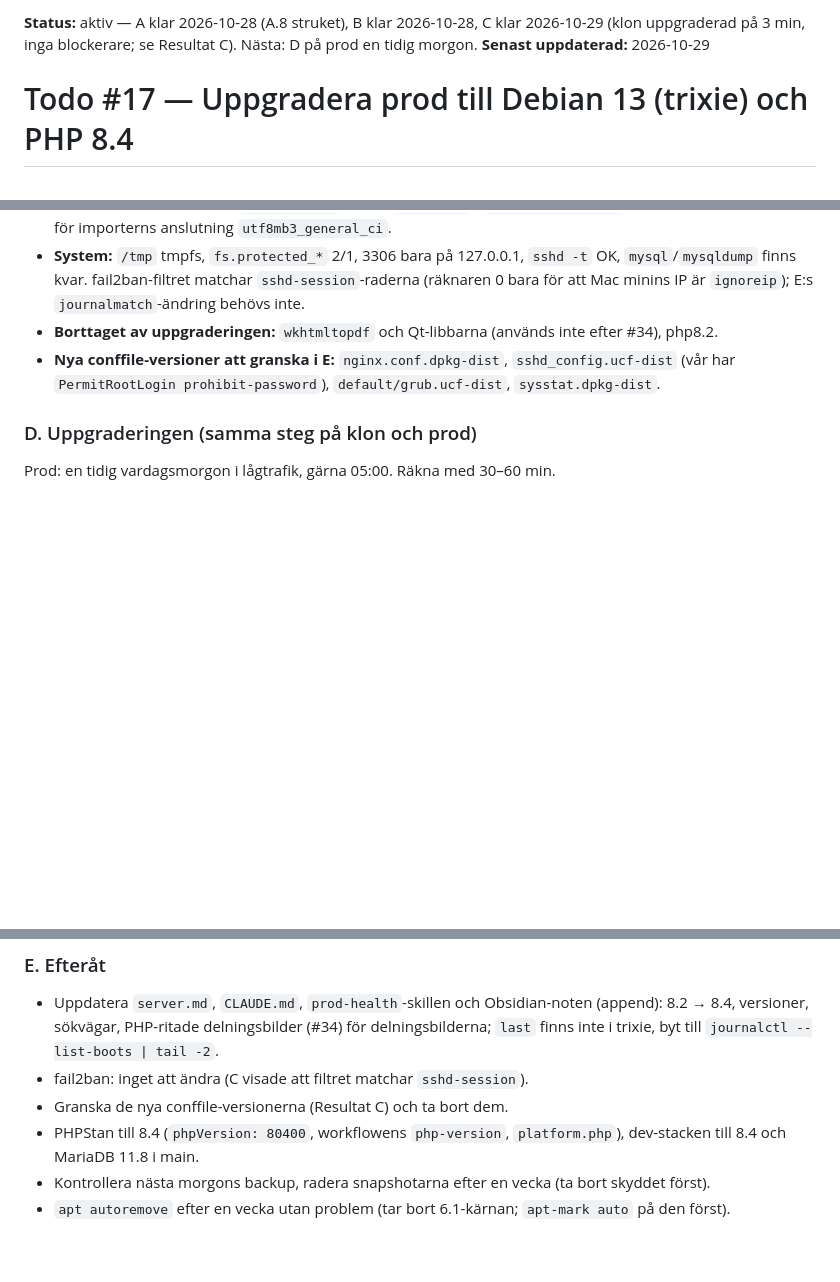
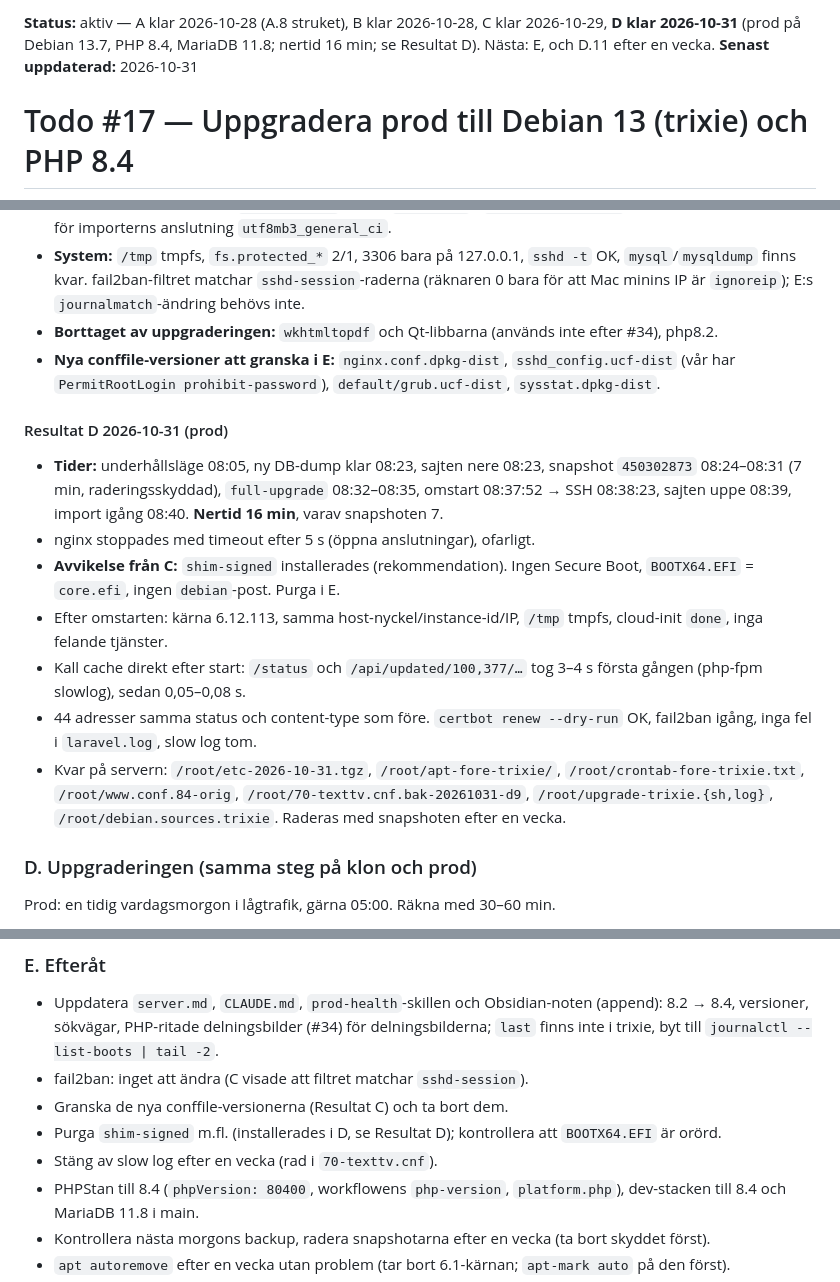
Before and after one commit to bonny/texttv.nu-website, a Markdown page: todos/17-uppgradera-prod-till-debian-13.md, 3 parts joined by grey strips. Drawn GitHub-style; blank space fills up the shorter version.

```diff
--- a/todos/17-uppgradera-prod-till-debian-13.md
+++ b/todos/17-uppgradera-prod-till-debian-13.md
@@ -1,5 +1,5 @@
-**Status:** aktiv — A klar 2026-10-28 (A.8 struket), B klar 2026-10-28, C klar 2026-10-29 (klon uppgraderad på 3 min, inga blockerare; se Resultat C). Nästa: D på prod en tidig morgon.
-**Senast uppdaterad:** 2026-10-29
+**Status:** aktiv — A klar 2026-10-28 (A.8 struket), B klar 2026-10-28, C klar 2026-10-29, **D klar 2026-10-31** (prod på Debian 13.7, PHP 8.4, MariaDB 11.8; nertid 16 min; se Resultat D). Nästa: E, och D.11 efter en vecka.
+**Senast uppdaterad:** 2026-10-31
 
 # Todo #17 — Uppgradera prod till Debian 13 (trixie) och PHP 8.4
 
@@ -342,6 +342,26 @@ kvällens importer-deployer). Allt raderat efteråt (servrar och snapshotar).
   `sshd_config.ucf-dist` (vår har `PermitRootLogin prohibit-password`),
   `default/grub.ucf-dist`, `sysstat.dpkg-dist`.
 
+#### Resultat D 2026-10-31 (prod)
+
+- **Tider:** underhållsläge 08:05, ny DB-dump klar 08:23, sajten nere 08:23,
+  snapshot `450302873` 08:24–08:31 (7 min, raderingsskyddad), `full-upgrade`
+  08:32–08:35, omstart 08:37:52 → SSH 08:38:23, sajten uppe 08:39, import
+  igång 08:40. **Nertid 16 min**, varav snapshoten 7.
+- nginx stoppades med timeout efter 5 s (öppna anslutningar), ofarligt.
+- **Avvikelse från C:** `shim-signed` installerades (rekommendation). Ingen
+  Secure Boot, `BOOTX64.EFI` = `core.efi`, ingen `debian`-post. Purga i E.
+- Efter omstarten: kärna 6.12.113, samma host-nyckel/instance-id/IP, `/tmp`
+  tmpfs, cloud-init `done`, inga felande tjänster.
+- Kall cache direkt efter start: `/status` och `/api/updated/100,377/…` tog
+  3–4 s första gången (php-fpm slowlog), sedan 0,05–0,08 s.
+- 44 adresser samma status och content-type som före. `certbot renew
+--dry-run` OK, fail2ban igång, inga fel i `laravel.log`, slow log tom.
+- Kvar på servern: `/root/etc-2026-10-31.tgz`, `/root/apt-fore-trixie/`,
+  `/root/crontab-fore-trixie.txt`, `/root/www.conf.84-orig`,
+  `/root/70-texttv.cnf.bak-20261031-d9`, `/root/upgrade-trixie.{sh,log}`,
+  `/root/debian.sources.trixie`. Raderas med snapshoten efter en vecka.
+
 ### D. Uppgraderingen (samma steg på klon och prod)
 
 Prod: en tidig vardagsmorgon i lågtrafik, gärna 05:00. Räkna med 30–60 min.
@@ -437,6 +457,8 @@ up`). Ingen `apt autoremove` än (E). Slow log på en vecka
 --list-boots | tail -2`.
 - fail2ban: inget att ändra (C visade att filtret matchar `sshd-session`).
 - Granska de nya conffile-versionerna (Resultat C) och ta bort dem.
+- Purga `shim-signed` m.fl. (installerades i D, se Resultat D); kontrollera att `BOOTX64.EFI` är orörd.
+- Stäng av slow log efter en vecka (rad i `70-texttv.cnf`).
 - PHPStan till 8.4 (`phpVersion: 80400`, workflowens `php-version`,
   `platform.php`), dev-stacken till 8.4 och MariaDB 11.8 i main.
 - Kontrollera nästa morgons backup, radera snapshotarna efter en vecka
```
Also changed, not shown: todo.md (+9 -9 lines), todos/done/31-byt-texttv-och-texttv-blogg-till-innodb.md (renamed from todos/31-byt-texttv-och-texttv-blogg-till-innodb.md, +7 -7 lines).
